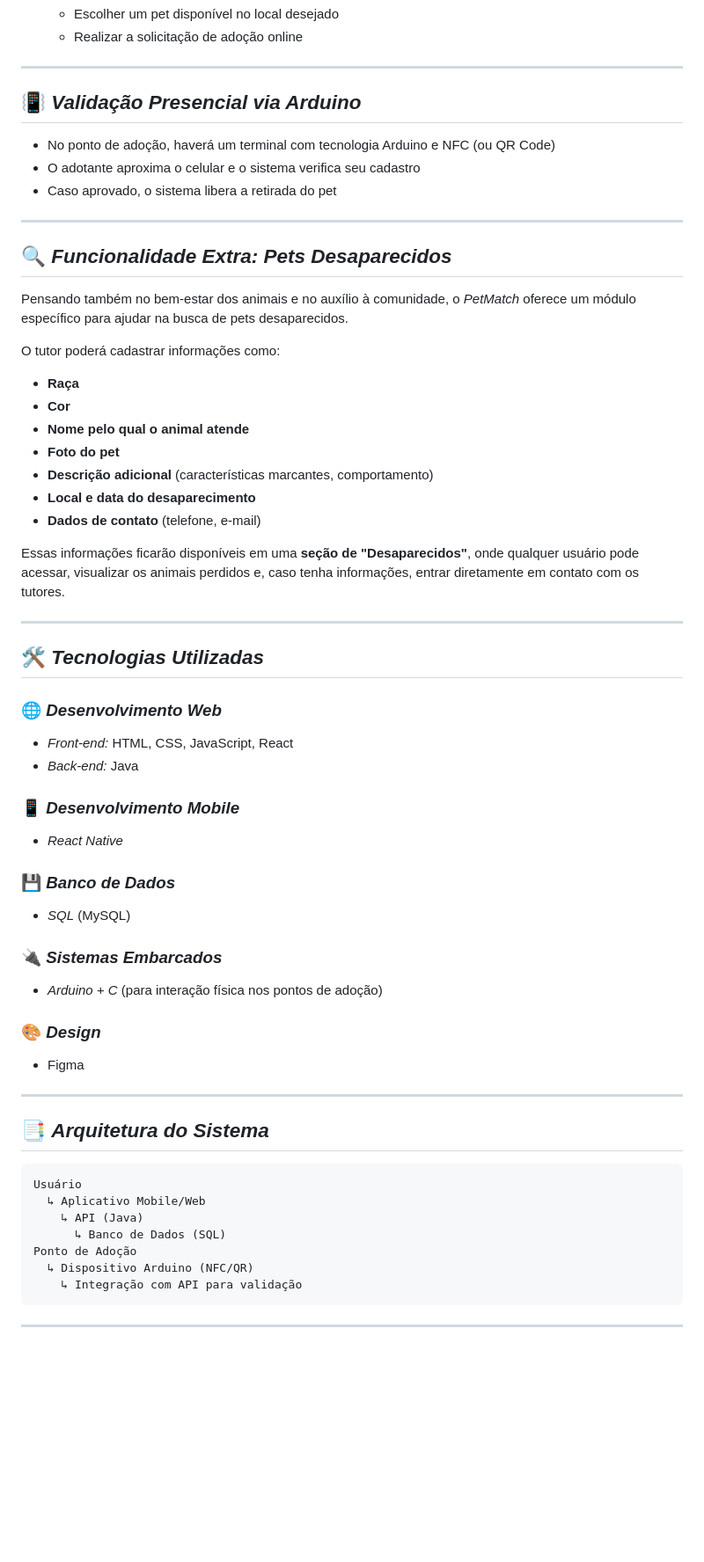
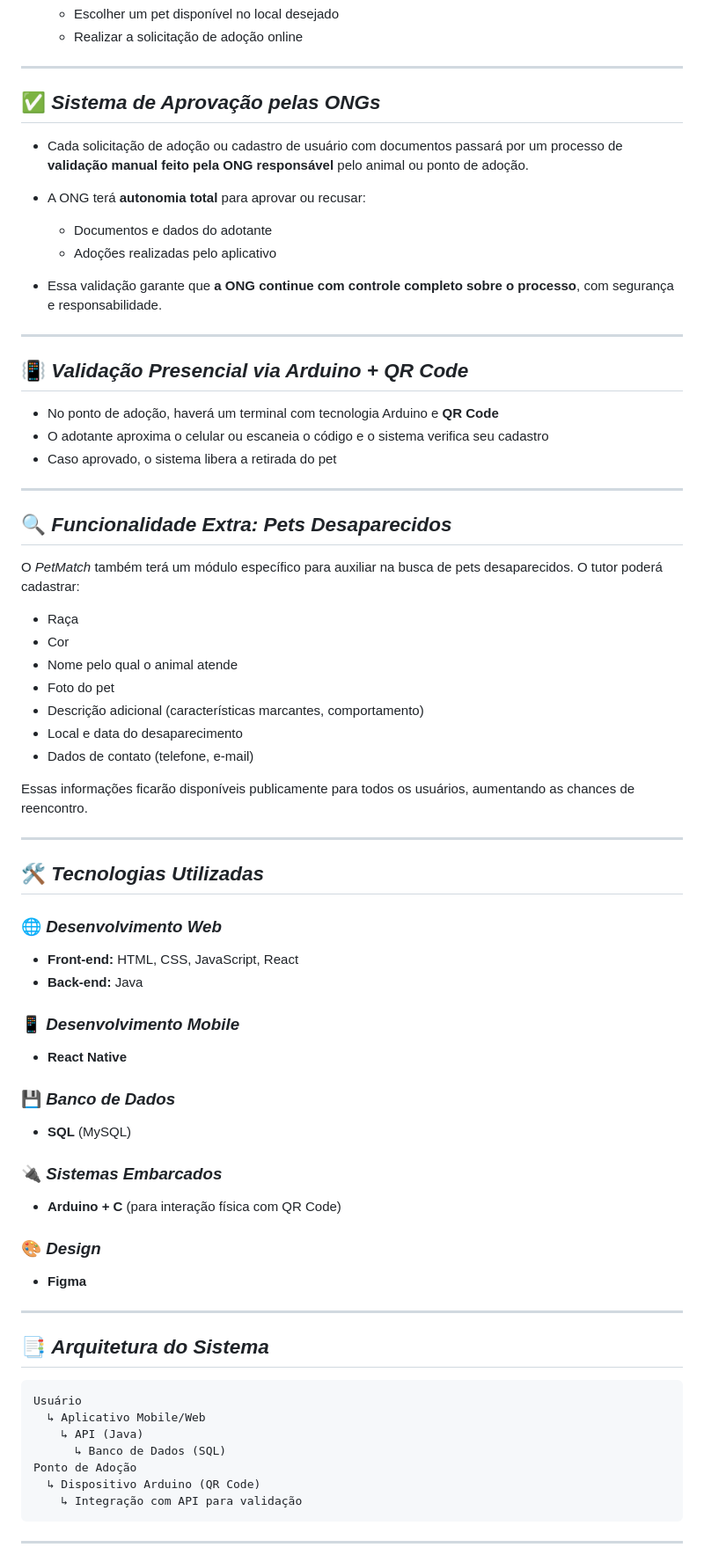
Before and after one commit to coltrox/Pet-Lar, a Markdown page: README.md, the part around one of its changes. Shown at 88% size. GitHub-like rendering; blank space fills up the shorter version.

````diff
--- a/README.md
+++ b/README.md
@@ -51,29 +51,38 @@ O aplicativo apresentará sugestões de pets **de acordo com o local de moradia
 
 ---
 
-## 📳 *Validação Presencial via Arduino*
+## ✅ *Sistema de Aprovação pelas ONGs*
 
-* No ponto de adoção, haverá um terminal com tecnologia Arduino e NFC (ou QR Code)
-* O adotante aproxima o celular e o sistema verifica seu cadastro
+* Cada solicitação de adoção ou cadastro de usuário com documentos passará por um processo de **validação manual feito pela ONG responsável** pelo animal ou ponto de adoção.
+* A ONG terá **autonomia total** para aprovar ou recusar:
+
+  * Documentos e dados do adotante
+  * Adoções realizadas pelo aplicativo
+* Essa validação garante que **a ONG continue com controle completo sobre o processo**, com segurança e responsabilidade.
+
+---
+
+## 📳 *Validação Presencial via Arduino + QR Code*
+
+* No ponto de adoção, haverá um terminal com tecnologia Arduino e **QR Code**
+* O adotante aproxima o celular ou escaneia o código e o sistema verifica seu cadastro
 * Caso aprovado, o sistema libera a retirada do pet
 
 ---
 
 ## 🔍 *Funcionalidade Extra: Pets Desaparecidos*
 
-Pensando também no bem-estar dos animais e no auxílio à comunidade, o *PetMatch* oferece um módulo específico para ajudar na busca de pets desaparecidos.
+O *PetMatch* também terá um módulo específico para auxiliar na busca de pets desaparecidos. O tutor poderá cadastrar:
 
-O tutor poderá cadastrar informações como:
+* Raça
+* Cor
+* Nome pelo qual o animal atende
+* Foto do pet
+* Descrição adicional (características marcantes, comportamento)
+* Local e data do desaparecimento
+* Dados de contato (telefone, e-mail)
 
-* **Raça**
-* **Cor**
-* **Nome pelo qual o animal atende**
-* **Foto do pet**
-* **Descrição adicional** (características marcantes, comportamento)
-* **Local e data do desaparecimento**
-* **Dados de contato** (telefone, e-mail)
-
-Essas informações ficarão disponíveis em uma **seção de "Desaparecidos"**, onde qualquer usuário pode acessar, visualizar os animais perdidos e, caso tenha informações, entrar diretamente em contato com os tutores.
+Essas informações ficarão disponíveis publicamente para todos os usuários, aumentando as chances de reencontro.
 
 ---
 
@@ -81,24 +90,24 @@ Essas informações ficarão disponíveis em uma **seção de "Desaparecidos"**,
 
 ### 🌐 *Desenvolvimento Web*
 
-* *Front-end:* HTML, CSS, JavaScript, React
-* *Back-end:* Java
+* **Front-end:** HTML, CSS, JavaScript, React
+* **Back-end:** Java
 
 ### 📱 *Desenvolvimento Mobile*
 
-* *React Native*
+* **React Native**
 
 ### 💾 *Banco de Dados*
 
-* *SQL* (MySQL)
+* **SQL** (MySQL)
 
 ### 🔌 *Sistemas Embarcados*
 
-* *Arduino + C* (para interação física nos pontos de adoção)
+* **Arduino + C** (para interação física com QR Code)
 
 ### 🎨 *Design*
 
-* Figma
+* **Figma**
 
 ---
 
@@ -110,7 +119,7 @@ Usuário
     ↳ API (Java)
       ↳ Banco de Dados (SQL)
 Ponto de Adoção
-  ↳ Dispositivo Arduino (NFC/QR)
+  ↳ Dispositivo Arduino (QR Code)
     ↳ Integração com API para validação
 ```
 
````
Also changed, not shown: other parts of README.md (+16 -1 lines).
